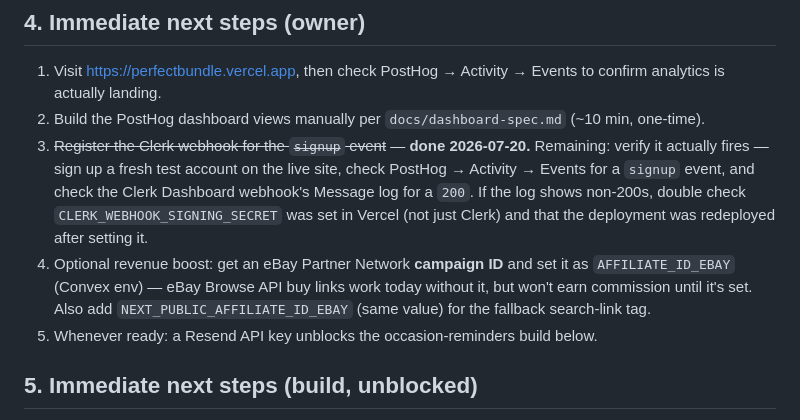
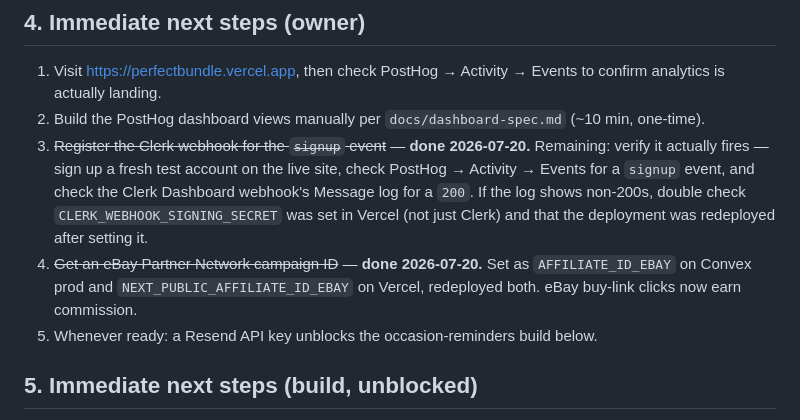
Before and after one commit to alanhasbiro/perfectbundle, a Markdown page: docs/handover.md, the part around the change. Drawn GitHub-style.

```diff
--- a/docs/handover.md
+++ b/docs/handover.md
@@ -46,7 +46,7 @@ detailed docs are linked at the bottom for when you need more than this gives.
 1. Visit https://perfectbundle.vercel.app, then check PostHog → Activity → Events to confirm analytics is actually landing.
 2. Build the PostHog dashboard views manually per `docs/dashboard-spec.md` (~10 min, one-time).
 3. ~~Register the Clerk webhook for the `signup` event~~ — **done 2026-07-20.** Remaining: verify it actually fires — sign up a fresh test account on the live site, check PostHog → Activity → Events for a `signup` event, and check the Clerk Dashboard webhook's Message log for a `200`. If the log shows non-200s, double check `CLERK_WEBHOOK_SIGNING_SECRET` was set in Vercel (not just Clerk) and that the deployment was redeployed after setting it.
-4. Optional revenue boost: get an eBay Partner Network **campaign ID** and set it as `AFFILIATE_ID_EBAY` (Convex env) — eBay Browse API buy links work today without it, but won't earn commission until it's set. Also add `NEXT_PUBLIC_AFFILIATE_ID_EBAY` (same value) for the fallback search-link tag.
+4. ~~Get an eBay Partner Network campaign ID~~ — **done 2026-07-20.** Set as `AFFILIATE_ID_EBAY` on Convex prod and `NEXT_PUBLIC_AFFILIATE_ID_EBAY` on Vercel, redeployed both. eBay buy-link clicks now earn commission.
 5. Whenever ready: a Resend API key unblocks the occasion-reminders build below.
 
 ## 5. Immediate next steps (build, unblocked)
```
Also changed, not shown: docs/tasks.md (+2 -2 lines).
